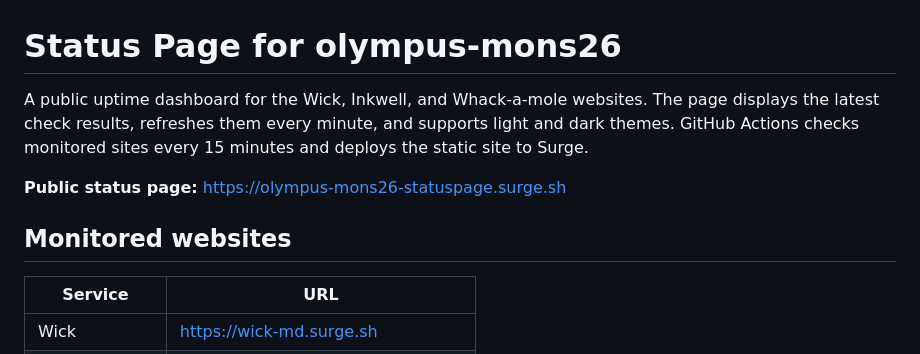
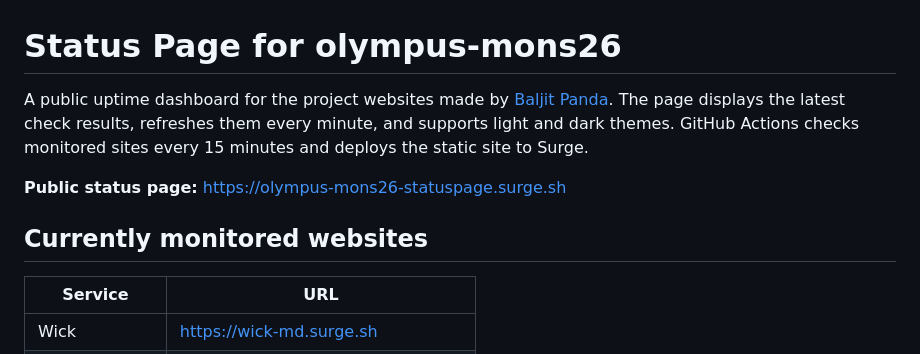
Before and after one commit to olympus-mons26/statuspage, a Markdown page: README.md, the part around the change. Rendered like a GitHub page.

Commit message:
Revise README for clarity and accuracy
Updated project description and section title in README.

```diff
--- a/README.md
+++ b/README.md
@@ -1,10 +1,10 @@
 # Status Page for olympus-mons26
 
-A public uptime dashboard for the Wick, Inkwell, and Whack-a-mole websites. The page displays the latest check results, refreshes them every minute, and supports light and dark themes. GitHub Actions checks monitored sites every 15 minutes and deploys the static site to Surge.
+A public uptime dashboard for the project websites made by [Baljit Panda](https://github.com/olympus-mons26). The page displays the latest check results, refreshes them every minute, and supports light and dark themes. GitHub Actions checks monitored sites every 15 minutes and deploys the static site to Surge.
 
 **Public status page:** <https://olympus-mons26-statuspage.surge.sh>
 
-## Monitored websites
+## Currently monitored websites
 
 | Service | URL |
 | --- | --- |
```
